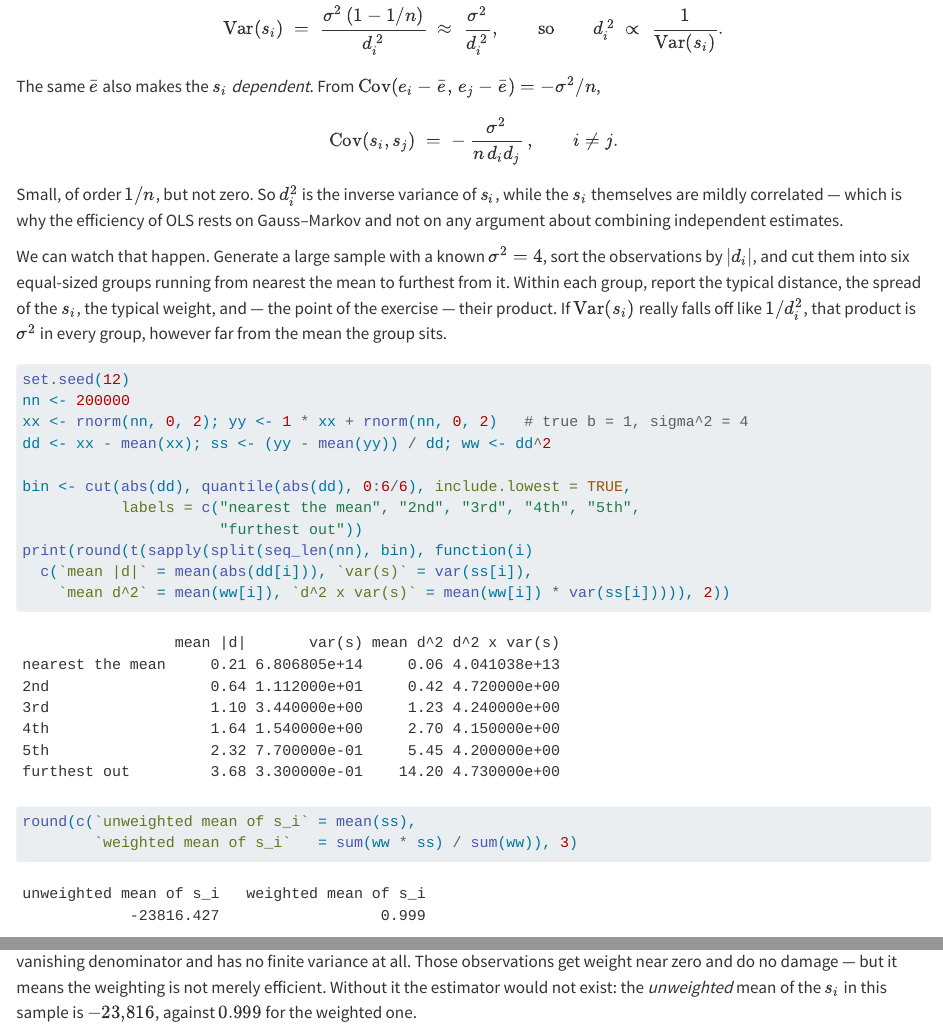
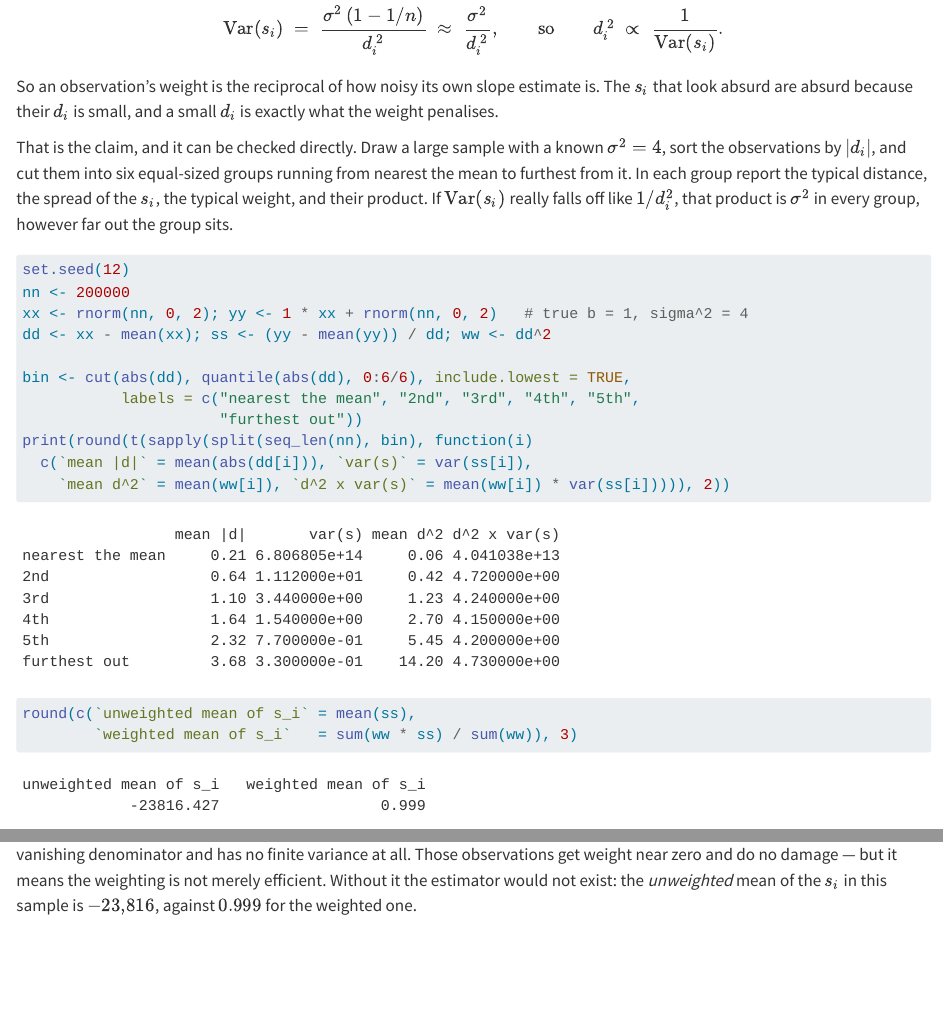
Before and after one commit to xiangao/econometrics-guide, a Quarto document (interpreting-ols.qmd): the page in a window 1100 px wide, from 4920 px down, and a second part further down, joined at a grey line. Rendered offline with R 4.5, knitr and Pandoc in place of Quarto, with nearby package versions; some code elsewhere in the file could not run offline.

Commit message:
interpreting-ols: cut the covariance digression from the s_i argument
The Cov(s_i,s_j) block sat between the variance result and the check on
it, so the 'we can watch that happen' that followed pointed at the wrong
thing. It was there only as a caveat to the meta-analysis claim already
removed, which left it as a correction to something the reader is never
told. Gone.

The section now runs: the problem, conditioning on X, Var(s_i) =
sigma^2/d_i^2, so the weight is the reciprocal of the noise, then the
check. Also removed a sentence after the chunk repeating the point now
made before it.

Co-Authored-By: Claude Opus 5 (1M context) <noreply@anthropic.com>

````diff
--- a/interpreting-ols.qmd
+++ b/interpreting-ols.qmd
@@ -215,27 +215,17 @@ $$
 d_i^{\,2} \;\propto\; \frac{1}{\text{Var}(s_i)} .
 $$
 
-The same $\bar e$ also makes the $s_i$ *dependent*.  From
-$\text{Cov}(e_i-\bar e,\,e_j-\bar e)=-\sigma^2/n$,
+So an observation's weight is the reciprocal of how noisy its own slope
+estimate is.  The $s_i$ that look absurd are absurd because their $d_i$
+is small, and a small $d_i$ is exactly what the weight penalises.
 
-$$
-\text{Cov}(s_i,s_j)\;=\;-\,\frac{\sigma^2}{n\,d_i d_j}\,,
-\qquad i\neq j .
-$$
-
-Small, of order $1/n$, but not zero.  So $d_i^2$ is the inverse variance
-of $s_i$, while the $s_i$ themselves are mildly correlated --- which is
-why the efficiency of OLS rests on Gauss--Markov and not on any argument
-about combining independent estimates.
-
-We can watch that happen.  Generate a large sample with a known
-$\sigma^2=4$, sort the observations by $|d_i|$, and cut them into six
-equal-sized groups running from nearest the mean to furthest from it.
-Within each group, report the typical distance, the spread of the
-$s_i$, the typical weight, and --- the point of the exercise --- their
-product.  If $\text{Var}(s_i)$ really falls off like $1/d_i^2$, that
-product is $\sigma^2$ in every group, however far from the mean the
-group sits.
+That is the claim, and it can be checked directly.  Draw a large sample
+with a known $\sigma^2=4$, sort the observations by $|d_i|$, and cut
+them into six equal-sized groups running from nearest the mean to
+furthest from it.  In each group report the typical distance, the spread
+of the $s_i$, the typical weight, and their product.  If
+$\text{Var}(s_i)$ really falls off like $1/d_i^2$, that product is
+$\sigma^2$ in every group, however far out the group sits.
 
 ```{r}
 set.seed(12)
````
Also changed, not shown: interpreting-ols.qmd (4 more changed lines), 4 other files.
